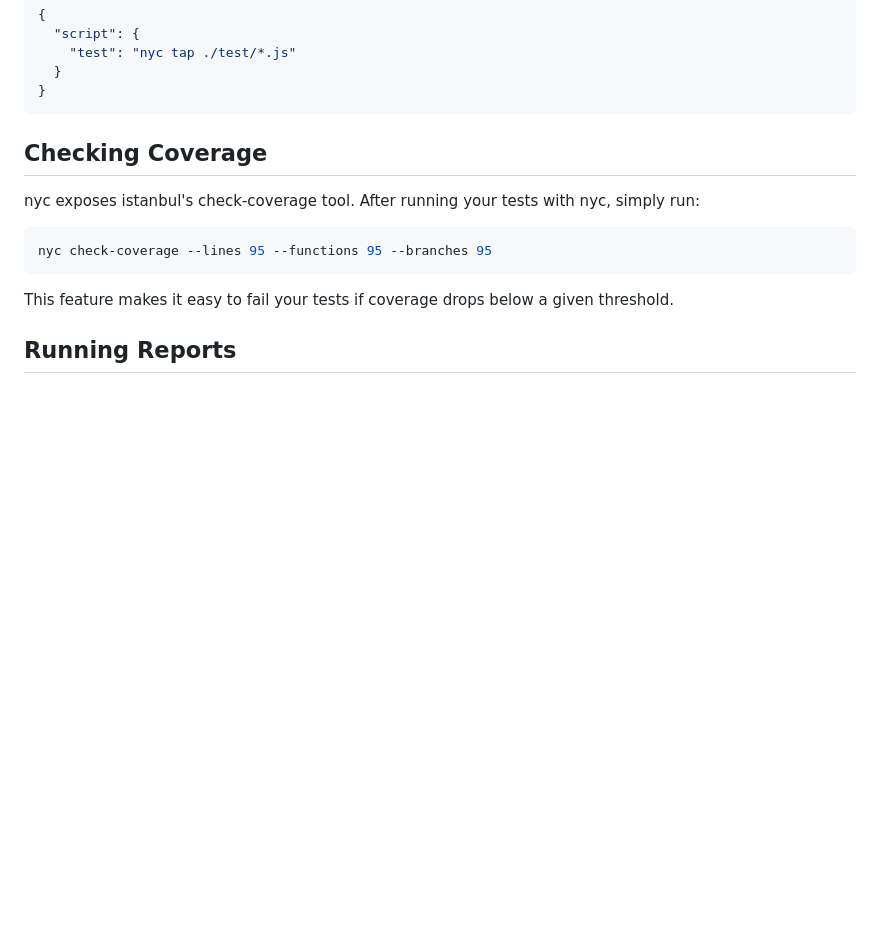
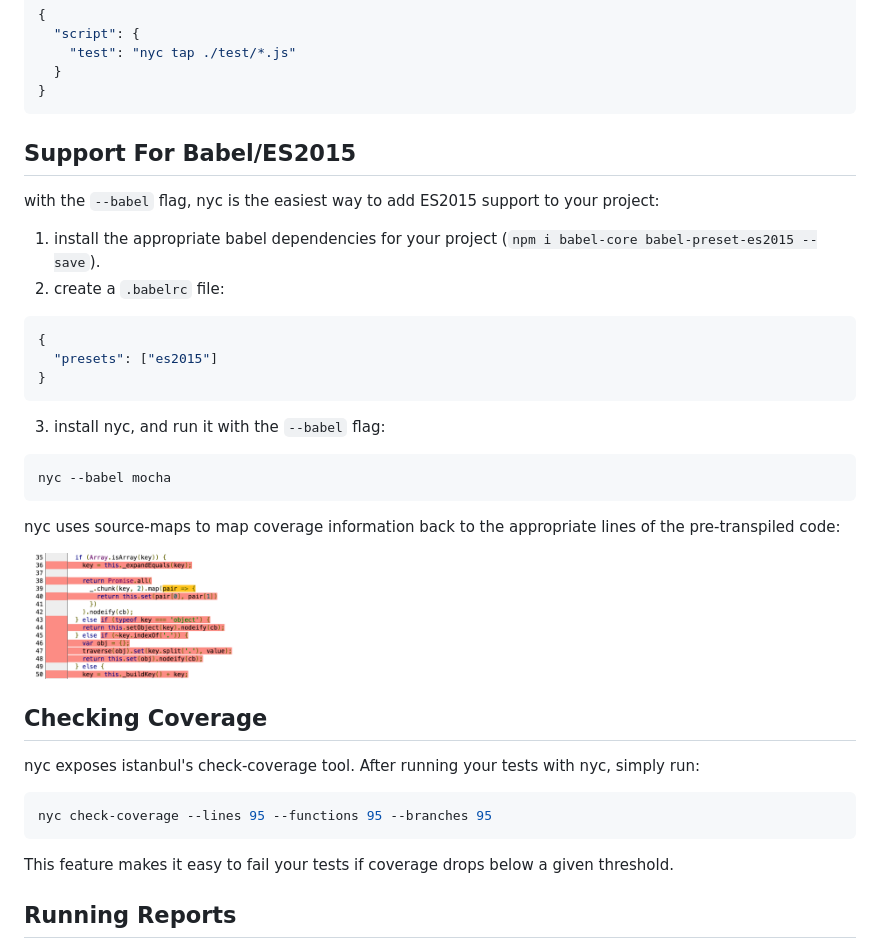
Before and after one commit to istanbuljs/nyc, a Markdown page: README.md, the part around the change. Rendered like a GitHub page; pictures changed too: screen.png (added); blank space fills up the shorter version.

Commit message:
add code coverage for ES6 code using source-maps, fancy extensions, and babel-core/register see #55

````diff
--- a/README.md
+++ b/README.md
@@ -35,6 +35,29 @@ If you're so inclined, you can simply add nyc to the test stanza in your package
   }
 }
 ```
+
+## Support For Babel/ES2015
+
+with the `--babel` flag, nyc is the easiest way to add ES2015 support to your project:
+
+1. install the appropriate babel dependencies for your project (`npm i babel-core babel-preset-es2015 --save`).
+2. create a `.babelrc` file:
+
+```json
+{
+  "presets": ["es2015"]
+}
+```
+
+3. install nyc, and run it with the `--babel` flag:
+
+```sh
+nyc --babel mocha
+```
+
+nyc uses source-maps to map coverage information back to the appropriate lines of the pre-transpiled code:
+
+<img width="350" src="screen.png">
 
 ## Checking Coverage
 
````
Also changed, not shown: 10 other files.
